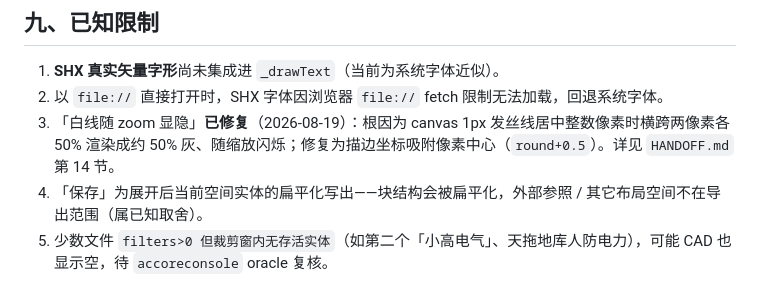
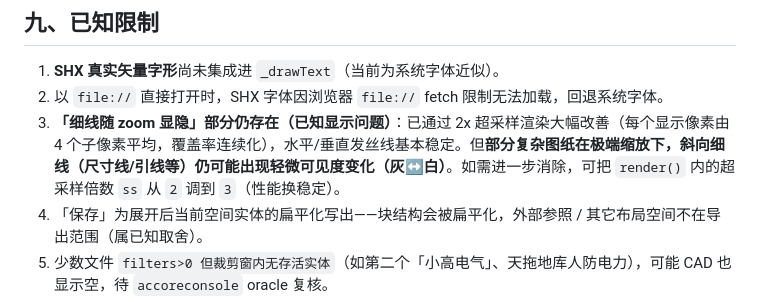
Before and after one commit to 1577967449/dxf-editor, a Markdown page: README.md, the part around the change. GitHub-like rendering.

Commit message:
docs: README 已知限制明确「部分图中有线条随缩放显隐」为已知显示问题

```diff
--- a/README.md
+++ b/README.md
@@ -226,7 +226,7 @@ python -m http.server 8080
 
 1. **SHX 真实矢量字形**尚未集成进 `_drawText`（当前为系统字体近似）。
 2. 以 `file://` 直接打开时，SHX 字体因浏览器 `file://` fetch 限制无法加载，回退系统字体。
-3. 「白线随 zoom 显隐」**已修复**（2026-08-19）：根因为 canvas 1px 发丝线居中整数像素时横跨两像素各 50% 渲染成约 50% 灰、随缩放闪烁；修复为描边坐标吸附像素中心（`round+0.5`）。详见 `HANDOFF.md` 第 14 节。
+3. **「细线随 zoom 显隐」部分仍存在（已知显示问题）**：已通过 2x 超采样渲染大幅改善（每个显示像素由 4 个子像素平均，覆盖率连续化），水平/垂直发丝线基本稳定。但**部分复杂图纸在极端缩放下，斜向细线（尺寸线/引线等）仍可能出现轻微可见度变化（灰↔白）**。如需进一步消除，可把 `render()` 内的超采样倍数 `ss` 从 `2` 调到 `3`（性能换稳定）。
 4. 「保存」为展开后当前空间实体的扁平化写出——块结构会被扁平化，外部参照 / 其它布局空间不在导出范围（属已知取舍）。
 5. 少数文件 `filters>0 但裁剪窗内无存活实体`（如第二个「小高电气」、天拖地库人防电力），可能 CAD 也显示空，待 `accoreconsole` oracle 复核。
 6. **部分图填充丢失**：部分图纸的 HATCH 填充在网页中可能不显示（尤其非标准 / 自定义图案、渐变填充，或边界未正确闭合的填充）。多数源于图案定义未覆盖或边界识别差异，**待排查**。注：设备块类「闭合宽多段线实心填充」已于 2026-08-19 修复（见第四节第 4 条）。
```
